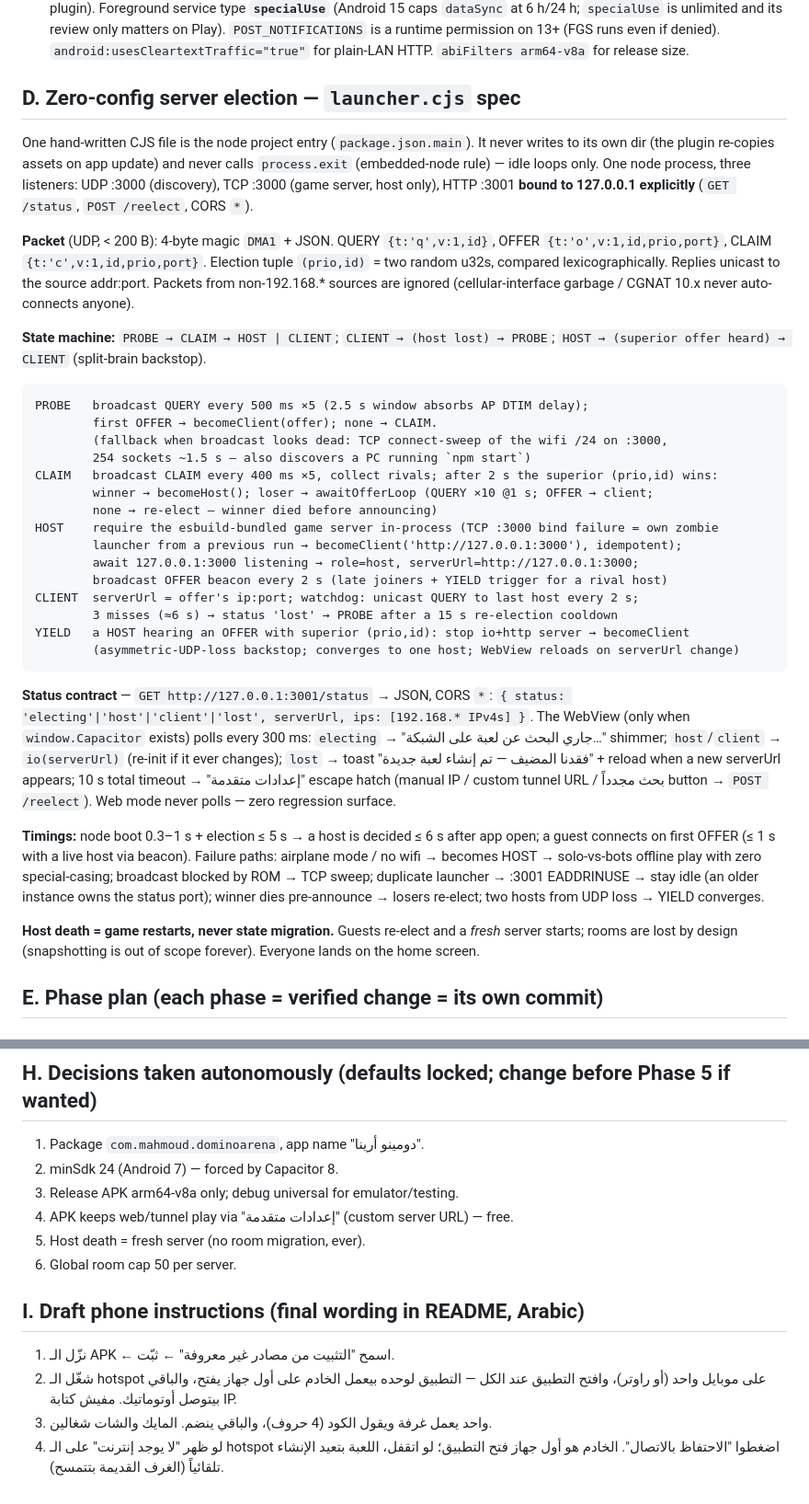
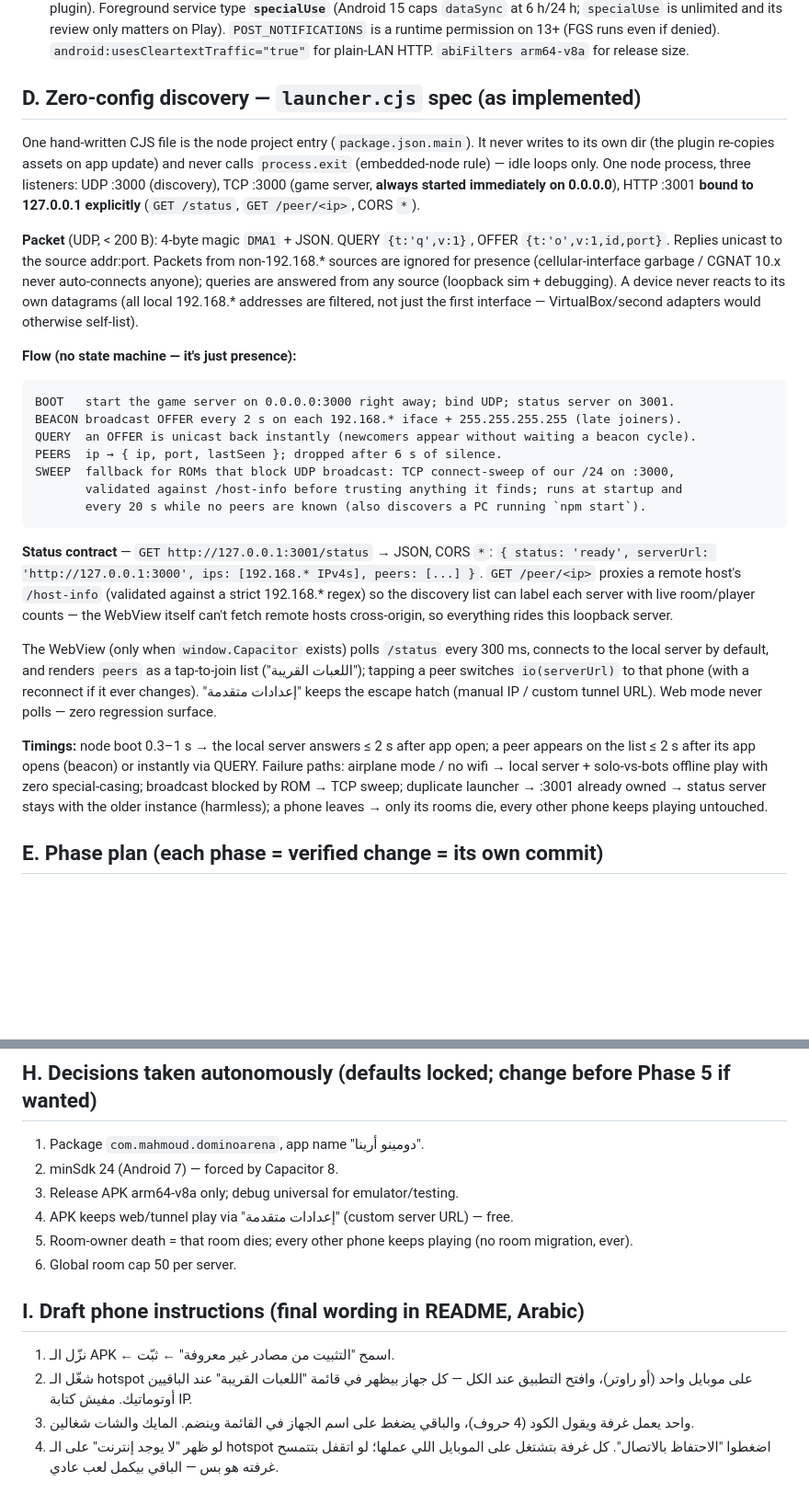
Before and after one commit to deutche042-ctrl/domino-arena, a Markdown page: plan.md, 2 parts joined by grey strips. Shown at 92% size. Rendered like a GitHub page; blank space fills up the shorter version.

Commit message:
docs: sync plan/AGENTS to every-device-hosts lan model + jdk21 note

````diff
--- a/plan.md
+++ b/plan.md
@@ -333,55 +335,48 @@ Two modes, one codebase:
   a runtime permission on 13+ (FGS runs even if denied). `android:usesCleartextTraffic="true"` for
   plain-LAN HTTP. `abiFilters arm64-v8a` for release size.
 
-## D. Zero-config server election — `launcher.cjs` spec
+## D. Zero-config discovery — `launcher.cjs` spec (as implemented)
 
 One hand-written CJS file is the node project entry (`package.json.main`). It never writes to its own
 dir (the plugin re-copies assets on app update) and never calls `process.exit` (embedded-node rule) —
-idle loops only. One node process, three listeners: UDP :3000 (discovery), TCP :3000 (game server, host
-only), HTTP :3001 **bound to 127.0.0.1 explicitly** (`GET /status`, `POST /reelect`, CORS `*`).
+idle loops only. One node process, three listeners: UDP :3000 (discovery), TCP :3000 (game server,
+**always started immediately on 0.0.0.0**), HTTP :3001 **bound to 127.0.0.1 explicitly** (`GET /status`,
+`GET /peer/<ip>`, CORS `*`).
 
-**Packet** (UDP, < 200 B): 4-byte magic `DMA1` + JSON. QUERY `{t:'q',v:1,id}`, OFFER
-`{t:'o',v:1,id,prio,port}`, CLAIM `{t:'c',v:1,id,prio,port}`. Election tuple `(prio,id)` = two random
-u32s, compared lexicographically. Replies unicast to the source addr:port. Packets from non-192.168.*
-sources are ignored (cellular-interface garbage / CGNAT 10.x never auto-connects anyone).
+**Packet** (UDP, < 200 B): 4-byte magic `DMA1` + JSON. QUERY `{t:'q',v:1}`, OFFER
+`{t:'o',v:1,id,port}`. Replies unicast to the source addr:port. Packets from non-192.168.* sources are
+ignored for presence (cellular-interface garbage / CGNAT 10.x never auto-connects anyone); queries are
+answered from any source (loopback sim + debugging). A device never reacts to its own datagrams
+(all local 192.168.* addresses are filtered, not just the first interface — VirtualBox/second adapters
+would otherwise self-list).
 
-**State machine:** `PROBE → CLAIM → HOST | CLIENT`; `CLIENT → (host lost) → PROBE`; `HOST → (superior
-offer heard) → CLIENT` (split-brain backstop).
-
+**Flow (no state machine — it's just presence):**
 ```
-PROBE   broadcast QUERY every 500 ms ×5 (2.5 s window absorbs AP DTIM delay);
-        first OFFER → becomeClient(offer); none → CLAIM.
-        (fallback when broadcast looks dead: TCP connect-sweep of the wifi /24 on :3000,
-        254 sockets ~1.5 s — also discovers a PC running `npm start`)
-CLAIM   broadcast CLAIM every 400 ms ×5, collect rivals; after 2 s the superior (prio,id) wins:
-        winner → becomeHost(); loser → awaitOfferLoop (QUERY ×10 @1 s; OFFER → client;
-        none → re-elect — winner died before announcing)
-HOST    require the esbuild-bundled game server in-process (TCP :3000 bind failure = own zombie
-        launcher from a previous run → becomeClient('http://127.0.0.1:3000'), idempotent);
-        await 127.0.0.1:3000 listening → role=host, serverUrl=http://127.0.0.1:3000;
-        broadcast OFFER beacon every 2 s (late joiners + YIELD trigger for a rival host)
-CLIENT  serverUrl = offer's ip:port; watchdog: unicast QUERY to last host every 2 s;
-        3 misses (≈6 s) → status 'lost' → PROBE after a 15 s re-election cooldown
-YIELD   a HOST hearing an OFFER with superior (prio,id): stop io+http server → becomeClient
-        (asymmetric-UDP-loss backstop; converges to one host; WebView reloads on serverUrl change)
+BOOT   start the game server on 0.0.0.0:3000 right away; bind UDP; status server on 3001.
+BEACON broadcast OFFER every 2 s on each 192.168.* iface + 255.255.255.255 (late joiners).
+QUERY  an OFFER is unicast back instantly (newcomers appear without waiting a beacon cycle).
+PEERS  ip → { ip, port, lastSeen }; dropped after 6 s of silence.
+SWEEP  fallback for ROMs that block UDP broadcast: TCP connect-sweep of our /24 on :3000,
+       validated against /host-info before trusting anything it finds; runs at startup and
+       every 20 s while no peers are known (also discovers a PC running `npm start`).
 ```
 
 **Status contract** — `GET http://127.0.0.1:3001/status` → JSON, CORS `*`:
-`{ status: 'electing'|'host'|'client'|'lost', serverUrl, ips: [192.168.* IPv4s] }`.
-The WebView (only when `window.Capacitor` exists) polls every 300 ms: `electing` →
-"جاري البحث عن لعبة على الشبكة…" shimmer; `host`/`client` → `io(serverUrl)` (re-init if it ever
-changes); `lost` → toast "فقدنا المضيف — تم إنشاء لعبة جديدة" + reload when a new serverUrl appears;
-10 s total timeout → "إعدادات متقدمة" escape hatch (manual IP / custom tunnel URL / بحث مجدداً button
-→ `POST /reelect`). Web mode never polls — zero regression surface.
+`{ status: 'ready', serverUrl: 'http://127.0.0.1:3000', ips: [192.168.* IPv4s], peers: [...] }`.
+`GET /peer/<ip>` proxies a remote host's `/host-info` (validated against a strict 192.168.* regex) so
+the discovery list can label each server with live room/player counts — the WebView itself can't fetch
+remote hosts cross-origin, so everything rides this loopback server.
 
-**Timings:** node boot 0.3–1 s + election ≤ 5 s → a host is decided ≤ 6 s after app open; a guest
-connects on first OFFER (≤ 1 s with a live host via beacon). Failure paths: airplane mode / no wifi →
-becomes HOST → solo-vs-bots offline play with zero special-casing; broadcast blocked by ROM → TCP sweep;
-duplicate launcher → :3001 EADDRINUSE → stay idle (an older instance owns the status port); winner dies
-pre-announce → losers re-elect; two hosts from UDP loss → YIELD converges.
+The WebView (only when `window.Capacitor` exists) polls `/status` every 300 ms, connects to the local
+server by default, and renders `peers` as a tap-to-join list ("اللعبات القريبة"); tapping a peer
+switches `io(serverUrl)` to that phone (with a reconnect if it ever changes). "إعدادات متقدمة" keeps
+the escape hatch (manual IP / custom tunnel URL). Web mode never polls — zero regression surface.
 
-**Host death = game restarts, never state migration.** Guests re-elect and a *fresh* server starts;
-rooms are lost by design (snapshotting is out of scope forever). Everyone lands on the home screen.
+**Timings:** node boot 0.3–1 s → the local server answers ≤ 2 s after app open; a peer appears on the
+list ≤ 2 s after its app opens (beacon) or instantly via QUERY. Failure paths: airplane mode / no wifi →
+local server + solo-vs-bots offline play with zero special-casing; broadcast blocked by ROM → TCP sweep;
+duplicate launcher → :3001 already owned → status server stays with the older instance (harmless);
+a phone leaves → only its rooms die, every other phone keeps playing untouched.
 
 ## E. Phase plan (each phase = verified change = its own commit)
 
@@ -478,14 +471,15 @@ rooms are lost by design (snapshotting is out of scope forever). Everyone lands
 2. minSdk 24 (Android 7) — forced by Capacitor 8.
 3. Release APK arm64-v8a only; debug universal for emulator/testing.
 4. APK keeps web/tunnel play via "إعدادات متقدمة" (custom server URL) — free.
-5. Host death = fresh server (no room migration, ever).
+5. Room-owner death = that room dies; every other phone keeps playing (no room migration, ever).
 6. Global room cap 50 per server.
 
 ## I. Draft phone instructions (final wording in README, Arabic)
 
 1. نزّل الـ APK ← اسمح "التثبيت من مصادر غير معروفة" ← ثبّت.
-2. شغّل الـ hotspot على موبايل واحد (أو راوتر)، وافتح التطبيق عند الكل — التطبيق لوحده بيعمل
-   الخادم على أول جهاز يفتح، والباقي بيتوصل أوتوماتيك. مفيش كتابة IP.
-3. واحد يعمل غرفة ويقول الكود (4 حروف)، والباقي ينضم. المايك والشات شغالين.
-4. لو ظهر "لا يوجد إنترنت" على الـ hotspot اضغطوا "الاحتفاظ بالاتصال". الخادم هو أول جهاز فتح
-   التطبيق؛ لو اتقفل، اللعبة بتعيد الإنشاء تلقائياً (الغرف القديمة بتتمسح).
+2. شغّل الـ hotspot على موبايل واحد (أو راوتر)، وافتح التطبيق عند الكل — كل جهاز بيظهر في قائمة
+   "اللعبات القريبة" عند الباقيين أوتوماتيك. مفيش كتابة IP.
+3. واحد يعمل غرفة ويقول الكود (4 حروف)، والباقي يضغط على اسم الجهاز في القائمة وينضم.
+   المايك والشات شغالين.
+4. لو ظهر "لا يوجد إنترنت" على الـ hotspot اضغطوا "الاحتفاظ بالاتصال". كل غرفة بتشتغل على الموبايل
+   اللي عملها؛ لو اتقفل بتتمسح غرفته هو بس — الباقي بيكمل لعب عادي.
````
Also changed, not shown: other parts of plan.md (+30 -30 lines), AGENTS.md (+4 -1 lines).
